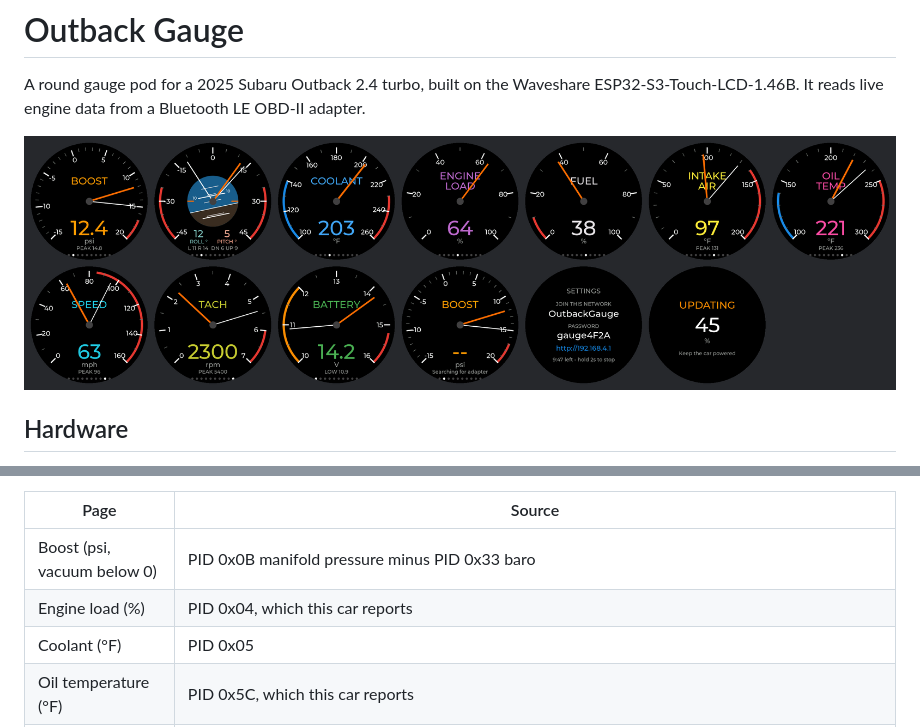
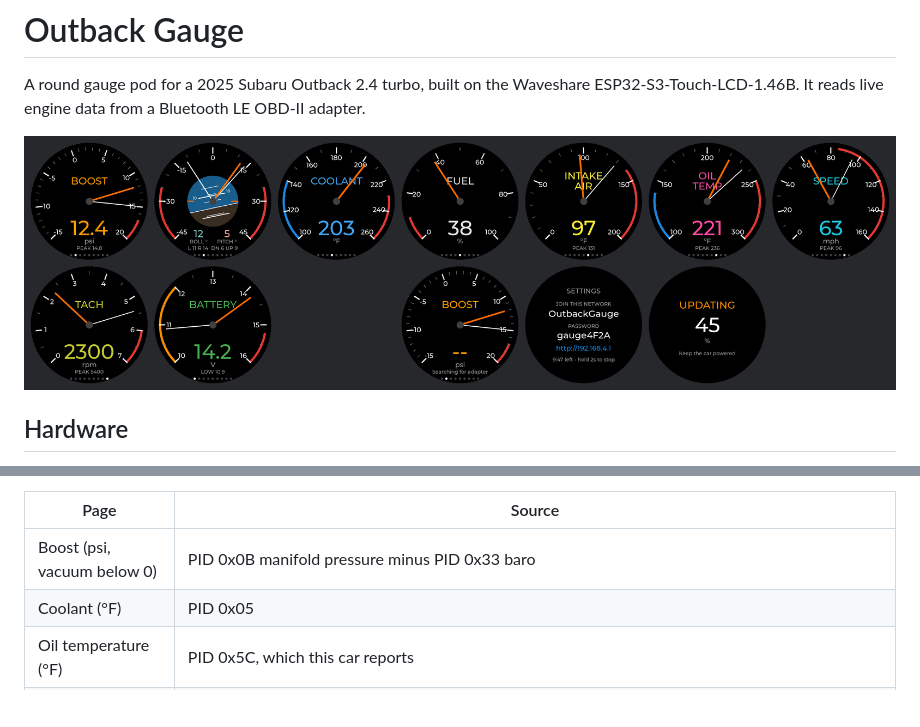
Before and after one commit to jlslate/outback-gauge, a Markdown page: README.md, 2 parts joined by grey strips. GitHub-like rendering; pictures changed too: docs/preview.png; blank space fills up the shorter version.

Commit message:
Remove engine load gauge; add white-background theme option
Co-Authored-By: Claude Sonnet 5.5 <noreply@anthropic.com>

```diff
--- a/README.md
+++ b/README.md
@@ -32,7 +32,6 @@ it does is also a touch gesture.
 | Page | Source |
 |---|---|
 | Boost (psi, vacuum below 0) | PID 0x0B manifold pressure minus PID 0x33 baro |
-| Engine load (%) | PID 0x04, which this car reports |
 | Coolant (°F) | PID 0x05 |
 | Oil temperature (°F) | PID 0x5C, which this car reports |
 | Intake air (°F) | PID 0x0F |
```
Also changed, not shown: 11 other files.
